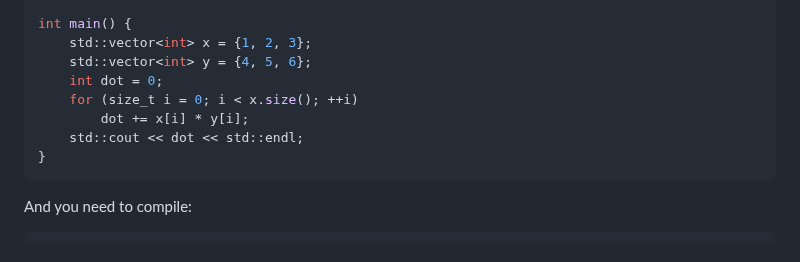
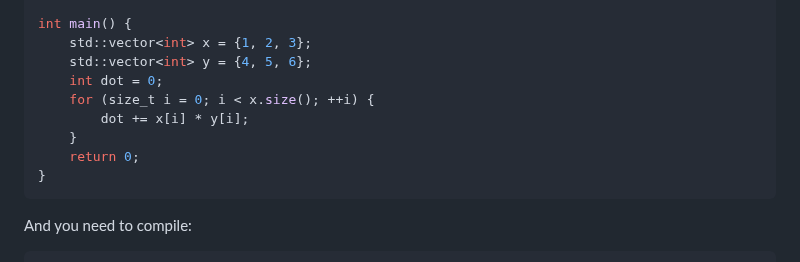
Before and after one commit to bstaber/ensai-2a-prog-alg-ml, a Markdown page: docs/python101.md, the part around the change. GitHub-like rendering.

Commit message:
Correct for loop and add braces for clarity
Fix formatting of for loop and output statement.

````diff
--- a/docs/python101.md
+++ b/docs/python101.md
@@ -87,9 +87,10 @@ int main() {
     std::vector<int> x = {1, 2, 3};
     std::vector<int> y = {4, 5, 6};
     int dot = 0;
-    for (size_t i = 0; i < x.size(); ++i)
+    for (size_t i = 0; i < x.size(); ++i) {
         dot += x[i] * y[i];
-    std::cout << dot << std::endl;
+    }
+    return 0;
 }
 ```
 
````
